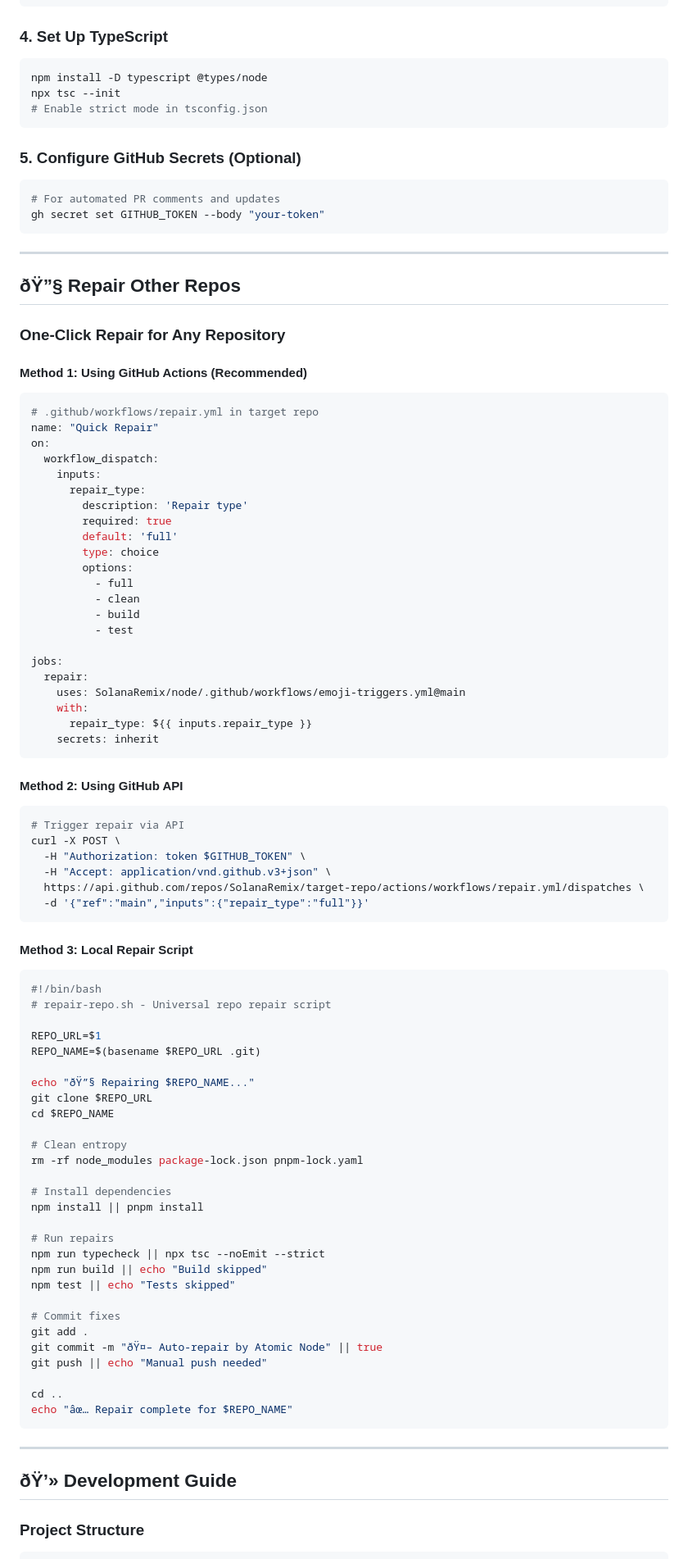
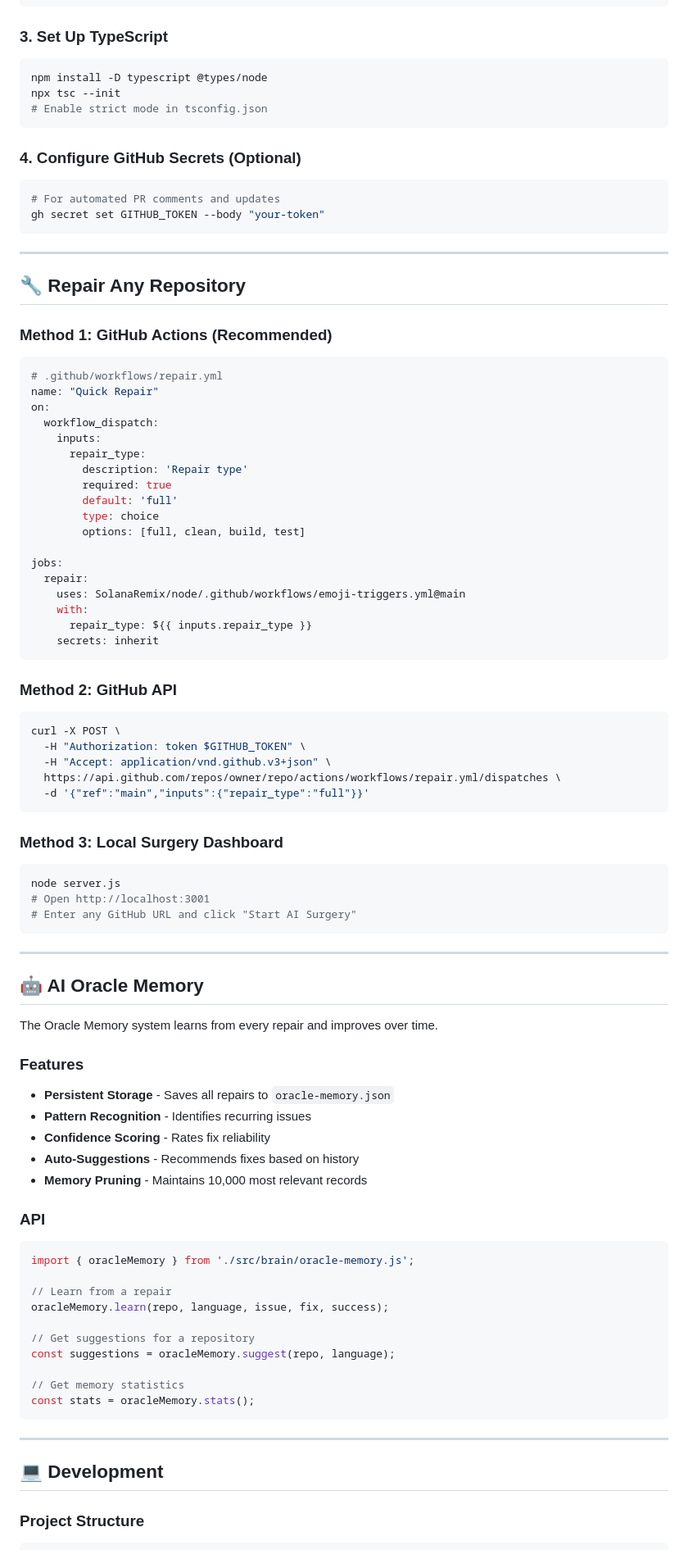
Before and after one commit to SolanaRemix/node, a Markdown page: README.md, the part around one of its changes. Shown at 82% size. GitHub-like rendering.

Commit message:
Revise README for Atomic Swarm Gods v1.6.0
Updated README to reflect new branding and features for Atomic Swarm Gods v1.6.0.

````diff
--- a/README.md
+++ b/README.md
@@ -171,7 +210,7 @@ cp ../node/.github/workflows/emoji-triggers.yml .github/workflows/
 }
 ```
 
-### 4. Set Up TypeScript
+### 3. Set Up TypeScript
 
 ```bash
 npm install -D typescript @types/node
@@ -179,7 +218,7 @@ npx tsc --init
 # Enable strict mode in tsconfig.json
 ```
 
-### 5. Configure GitHub Secrets (Optional)
+### 4. Configure GitHub Secrets (Optional)
 
 ```bash
 # For automated PR comments and updates
@@ -188,14 +227,12 @@ gh secret set GITHUB_TOKEN --body "your-token"
 
 ---
 
-## ðŸ”§ Repair Other Repos
+## 🔧 Repair Any Repository
 
-### One-Click Repair for Any Repository
-
-#### Method 1: Using GitHub Actions (Recommended)
+### Method 1: GitHub Actions (Recommended)
 
 ```yaml
-# .github/workflows/repair.yml in target repo
+# .github/workflows/repair.yml
 name: "Quick Repair"
 on:
   workflow_dispatch:
@@ -205,11 +242,7 @@ on:
         required: true
         default: 'full'
         type: choice
-        options:
-          - full
-          - clean
-          - build
-          - test
+        options: [full, clean, build, test]
 
 jobs:
   repair:
@@ -219,53 +252,56 @@ jobs:
     secrets: inherit
 ```
 
-#### Method 2: Using GitHub API
+### Method 2: GitHub API
 
 ```bash
-# Trigger repair via API
 curl -X POST \
   -H "Authorization: token $GITHUB_TOKEN" \
   -H "Accept: application/vnd.github.v3+json" \
-  https://api.github.com/repos/SolanaRemix/target-repo/actions/workflows/repair.yml/dispatches \
+  https://api.github.com/repos/owner/repo/actions/workflows/repair.yml/dispatches \
   -d '{"ref":"main","inputs":{"repair_type":"full"}}'
 ```
 
-#### Method 3: Local Repair Script
+### Method 3: Local Surgery Dashboard
 
 ```bash
-#!/bin/bash
-# repair-repo.sh - Universal repo repair script
-
-REPO_URL=$1
-REPO_NAME=$(basename $REPO_URL .git)
-
-echo "ðŸ”§ Repairing $REPO_NAME..."
-git clone $REPO_URL
-cd $REPO_NAME
-
-# Clean entropy
-rm -rf node_modules package-lock.json pnpm-lock.yaml
-
-# Install dependencies
-npm install || pnpm install
-
-# Run repairs
-npm run typecheck || npx tsc --noEmit --strict
-npm run build || echo "Build skipped"
-npm test || echo "Tests skipped"
-
-# Commit fixes
-git add .
-git commit -m "ðŸ¤– Auto-repair by Atomic Node" || true
-git push || echo "Manual push needed"
-
-cd ..
-echo "âœ… Repair complete for $REPO_NAME"
+node server.js
+# Open http://localhost:3001
+# Enter any GitHub URL and click "Start AI Surgery"
 ```
 
 ---
 
-## ðŸ’» Development Guide
+## 🤖 AI Oracle Memory
+
+The Oracle Memory system learns from every repair and improves over time.
+
+### Features
+
+- **Persistent Storage** - Saves all repairs to `oracle-memory.json`
+- **Pattern Recognition** - Identifies recurring issues
+- **Confidence Scoring** - Rates fix reliability
+- **Auto-Suggestions** - Recommends fixes based on history
+- **Memory Pruning** - Maintains 10,000 most relevant records
+
+### API
+
+```typescript
+import { oracleMemory } from './src/brain/oracle-memory.js';
+
+// Learn from a repair
+oracleMemory.learn(repo, language, issue, fix, success);
+
+// Get suggestions for a repository
+const suggestions = oracleMemory.suggest(repo, language);
+
+// Get memory statistics
+const stats = oracleMemory.stats();
+```
+
+---
+
+## 💻 Development
 
 ### Project Structure
 
````
Also changed, not shown: other parts of README.md (+240 -274 lines).
